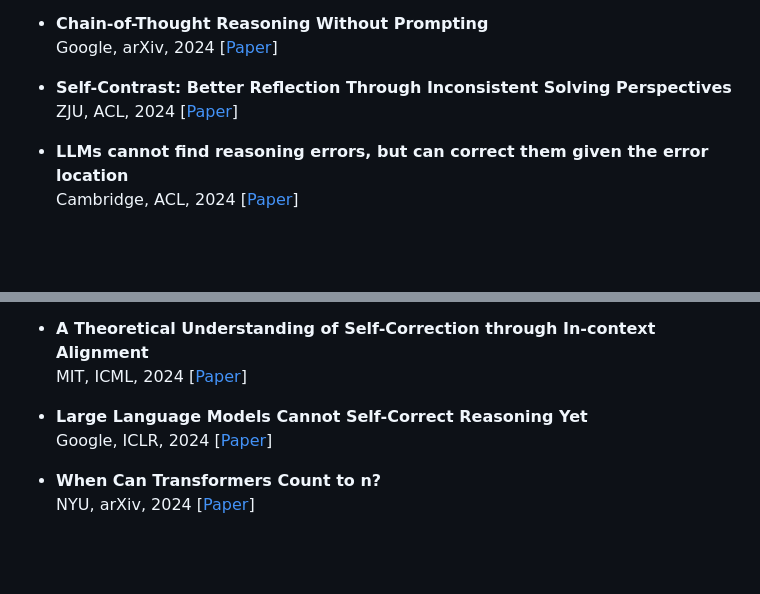
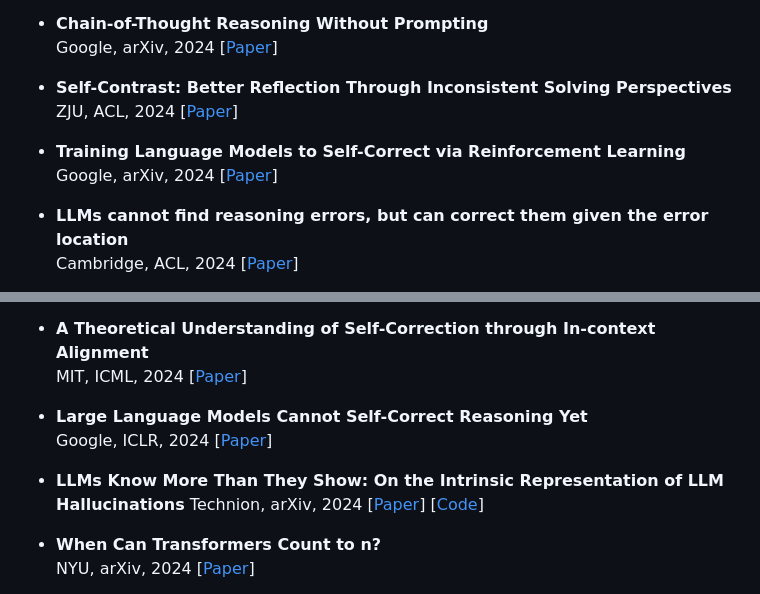
Before and after one commit to IAAR-Shanghai/ICSFSurvey, a Markdown page: README.md, 2 parts joined by grey strips. GitHub-like rendering; blank space fills up the shorter version.

```diff
--- a/README.md
+++ b/README.md
@@ -330,6 +330,10 @@ Enhancing reasoning ability by improving LLM performance on QA tasks through Sel
   ZJU, ACL, 2024
   [[Paper](https://arxiv.org/abs/2401.02009)]
 
+- **Training Language Models to Self-Correct via Reinforcement Learning**
+  Google, arXiv, 2024
+  [[Paper](https://arxiv.org/abs/2409.12917)]
+
 - **LLMs cannot find reasoning errors, but can correct them given the error location**
   Cambridge, ACL, 2024
   [[Paper](https://arxiv.org/abs/2311.08516)]
@@ -928,6 +952,11 @@ Some theoretical research on Internal Consistency and Self-Feedback strategies.
   Google, ICLR, 2024
   [[Paper](https://openreview.net/forum?id=IkmD3fKBPQ)]
 
+- **LLMs Know More Than They Show: On the Intrinsic Representation of LLM Hallucinations**
+  Technion, arXiv, 2024
+  [[Paper](https://arxiv.org/pdf/2410.02707)]
+  [[Code](https://github.com/technion-cs-nlp/LLMsKnow)]
+
 - **When Can Transformers Count to n?**
   NYU, arXiv, 2024
   [[Paper](https://arxiv.org/abs/2407.15160)]
```
Also changed, not shown: other parts of README.md (+20 -0 lines).
